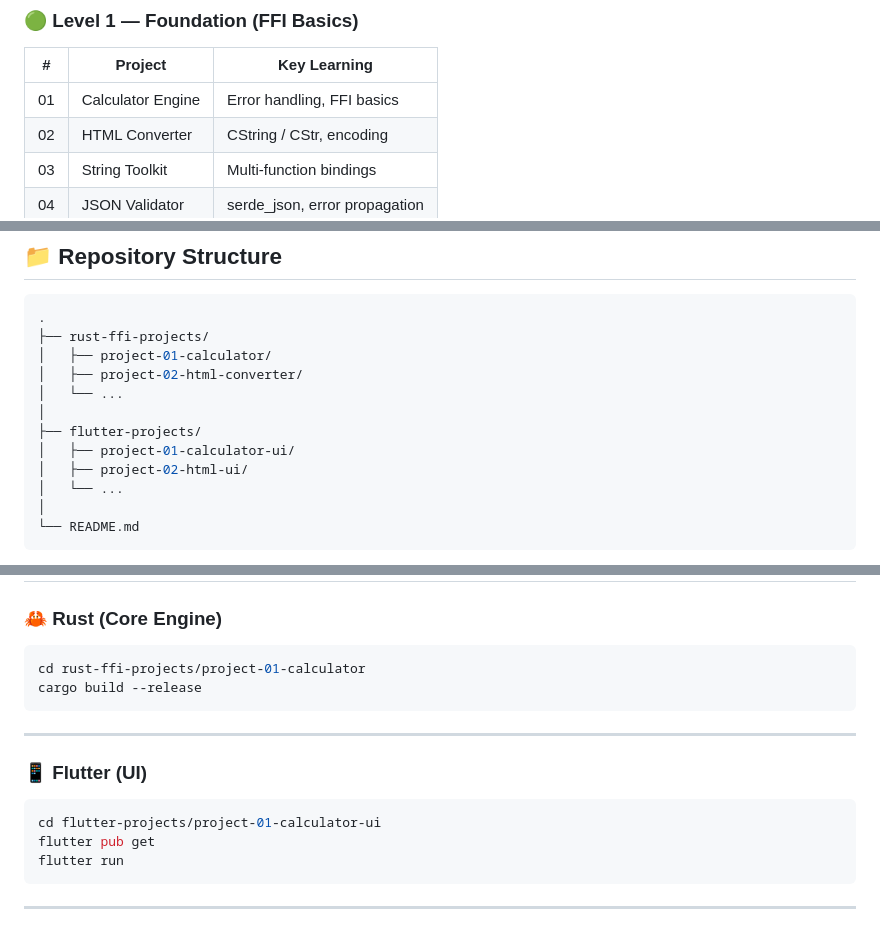
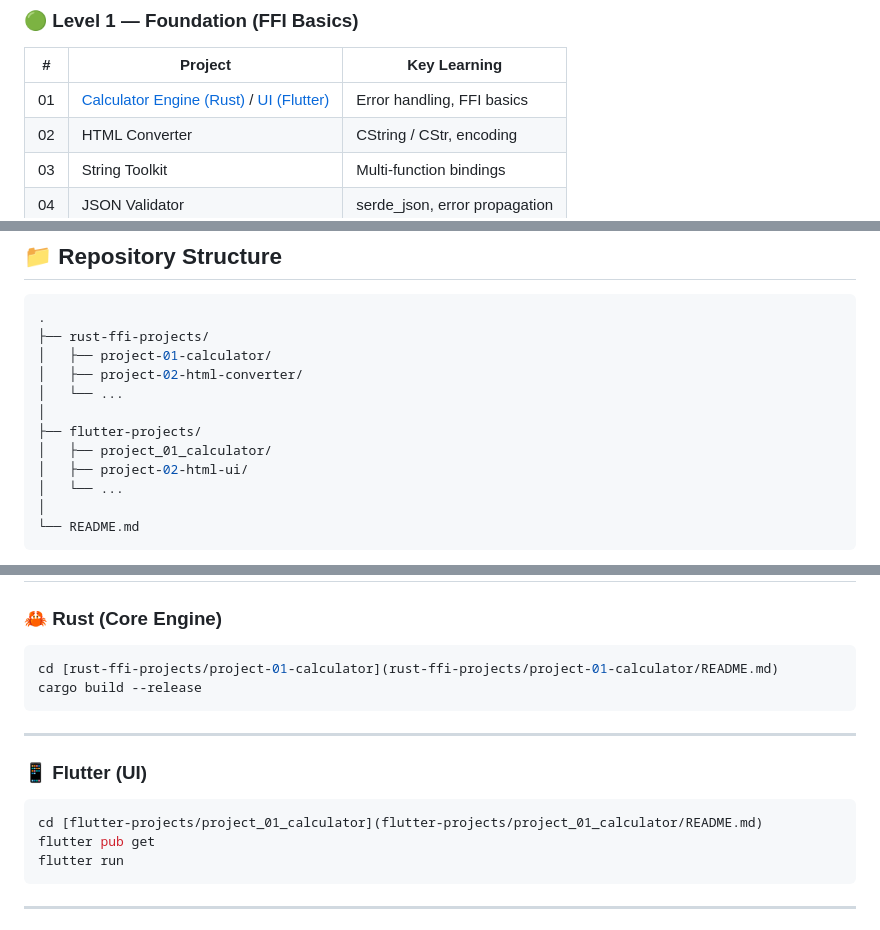
Before and after one commit to HasanMasrur/rust-ffi-flutter-labs, a Markdown page: README.md, 3 parts joined by grey strips. GitHub-like rendering.

Commit message:
Update root README with project links and path corrections

````diff
--- a/README.md
+++ b/README.md
@@ -34,7 +34,7 @@ This repository contains 20 carefully designed projects that progressively build
 
 | #  | Project           | Key Learning                  |
 | -- | ----------------- | ----------------------------- |
-| 01 | Calculator Engine | Error handling, FFI basics    |
+| 01 | [Calculator Engine (Rust)](rust-ffi-projects/project-01-calculator/README.md) / [UI (Flutter)](flutter-projects/project_01_calculator/README.md) | Error handling, FFI basics    |
 | 02 | HTML Converter    | CString / CStr, encoding      |
 | 03 | String Toolkit    | Multi-function bindings       |
 | 04 | JSON Validator    | serde_json, error propagation |
@@ -88,7 +88,7 @@ This repository contains 20 carefully designed projects that progressively build
 │   └── ...
 │
 ├── flutter-projects/
-│   ├── project-01-calculator-ui/
+│   ├── project_01_calculator/
 │   ├── project-02-html-ui/
 │   └── ...
 │
@@ -109,7 +109,7 @@ Each project is fully isolated and contains:
 ### 🦀 Rust (Core Engine)
 
 ```bash
-cd rust-ffi-projects/project-01-calculator
+cd [rust-ffi-projects/project-01-calculator](rust-ffi-projects/project-01-calculator/README.md)
 cargo build --release
 ```
 
@@ -118,7 +118,7 @@ cargo build --release
 ### 📱 Flutter (UI)
 
 ```bash
-cd flutter-projects/project-01-calculator-ui
+cd [flutter-projects/project_01_calculator](flutter-projects/project_01_calculator/README.md)
 flutter pub get
 flutter run
 ```
````
